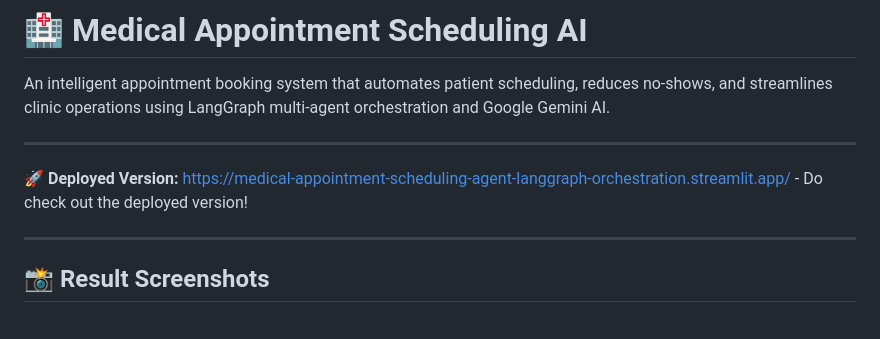
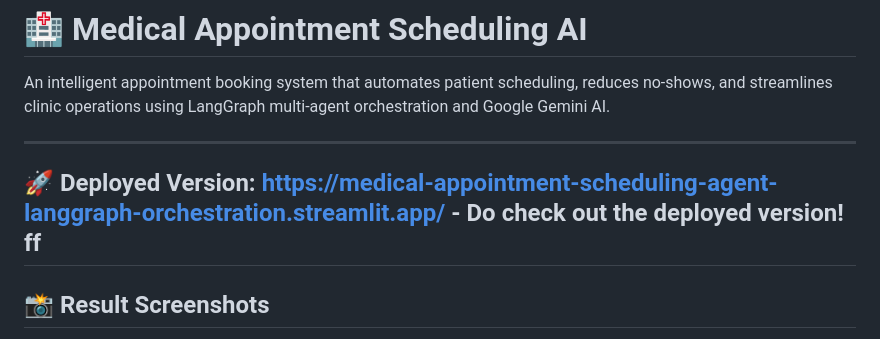
Before and after one commit to ndaadhi18/medical-appointment-scheduling-agent, a Markdown page: README.md, the part around the change. Rendered like a GitHub page.

```diff
--- a/README.md
+++ b/README.md
@@ -5,7 +5,7 @@ An intelligent appointment booking system that automates patient scheduling, red
 ---
 
 **🚀 Deployed Version:** [https://medical-appointment-scheduling-agent-langgraph-orchestration.streamlit.app/](https://medical-appointment-scheduling-agent-langgraph-orchestration.streamlit.app/) - Do check out the deployed version!
-
+ff
 ---
 
 ## 📸 Result Screenshots
```
